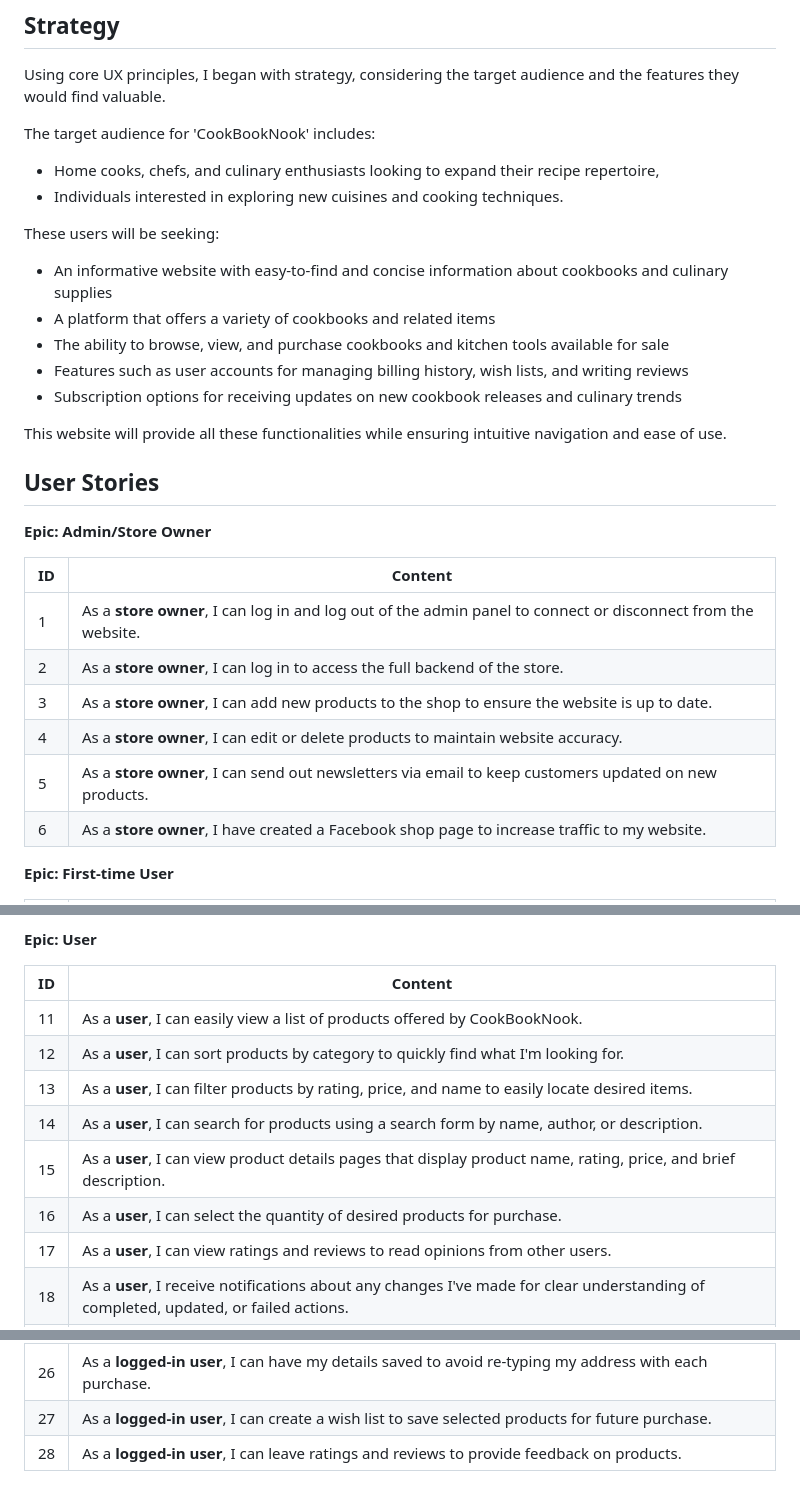
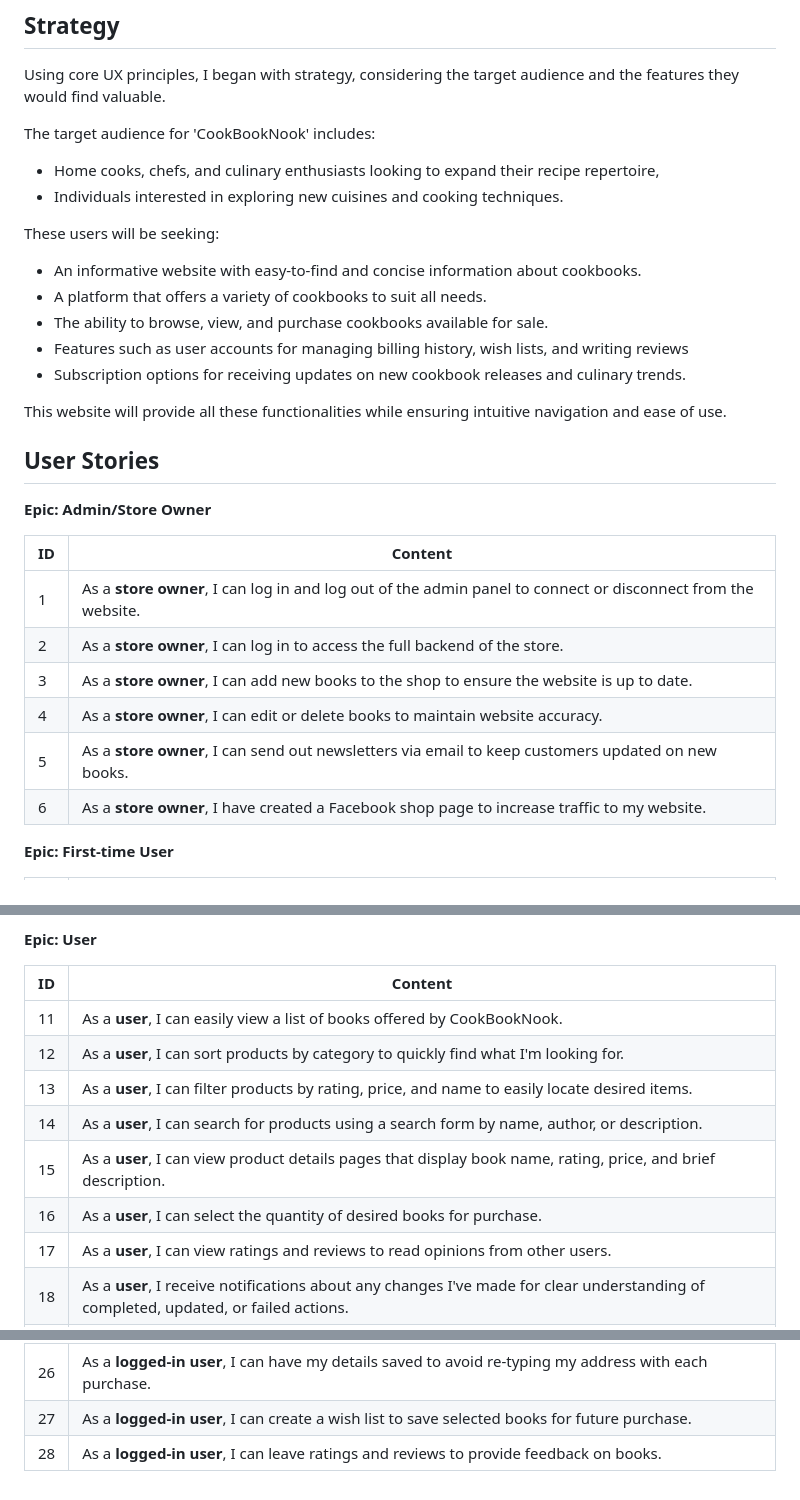
Before and after one commit to STRAN90/milestone-project-4, a Markdown page: README.md, 3 parts joined by grey strips. Drawn GitHub-style.

Commit message:
Update userstories and about section

```diff
--- a/README.md
+++ b/README.md
@@ -51,11 +51,11 @@ The target audience for 'CookBookNook' includes:
 
 These users will be seeking:
 
-- An informative website with easy-to-find and concise information about cookbooks and culinary supplies
-- A platform that offers a variety of cookbooks and related items
-- The ability to browse, view, and purchase cookbooks and kitchen tools available for sale
+- An informative website with easy-to-find and concise information about cookbooks.
+- A platform that offers a variety of cookbooks to suit all needs.
+- The ability to browse, view, and purchase cookbooks available for sale.
 - Features such as user accounts for managing billing history, wish lists, and writing reviews
-- Subscription options for receiving updates on new cookbook releases and culinary trends
+- Subscription options for receiving updates on new cookbook releases and culinary trends.
 
 This website will provide all these functionalities while ensuring intuitive navigation and ease of use.
 
@@ -67,9 +67,9 @@ This website will provide all these functionalities while ensuring intuitive nav
 | --- | ----------- |
 | 1   | As a **store owner**, I can log in and log out of the admin panel to connect or disconnect from the website. |
 | 2   | As a **store owner**, I can log in to access the full backend of the store. |
-| 3   | As a **store owner**, I can add new products to the shop to ensure the website is up to date. |
-| 4   | As a **store owner**, I can edit or delete products to maintain website accuracy. |
-| 5   | As a **store owner**, I can send out newsletters via email to keep customers updated on new products. |
+| 3   | As a **store owner**, I can add new books to the shop to ensure the website is up to date. |
+| 4   | As a **store owner**, I can edit or delete books to maintain website accuracy. |
+| 5   | As a **store owner**, I can send out newsletters via email to keep customers updated on new books. |
 | 6   | As a **store owner**, I have created a Facebook shop page to increase traffic to my website. |
 
 **Epic: First-time User**
@@ -85,12 +85,12 @@ This website will provide all these functionalities while ensuring intuitive nav
 
 | ID  | Content     |
 | --- | ----------- |
-| 11  | As a **user**, I can easily view a list of products offered by CookBookNook. |
+| 11  | As a **user**, I can easily view a list of books offered by CookBookNook. |
 | 12  | As a **user**, I can sort products by category to quickly find what I'm looking for. |
 | 13  | As a **user**, I can filter products by rating, price, and name to easily locate desired items. |
 | 14  | As a **user**, I can search for products using a search form by name, author, or description. |
-| 15  | As a **user**, I can view product details pages that display product name, rating, price, and brief description. |
-| 16  | As a **user**, I can select the quantity of desired products for purchase. |
+| 15  | As a **user**, I can view product details pages that display book name, rating, price, and brief description. |
+| 16  | As a **user**, I can select the quantity of desired books for purchase. |
 | 17  | As a **user**, I can view ratings and reviews to read opinions from other users. |
 | 18  | As a **user**, I receive notifications about any changes I've made for clear understanding of completed, updated, or failed actions. |
 | 19  | As a **user**, I can add selected items to the shopping bag. |
@@ -106,5 +106,5 @@ This website will provide all these functionalities while ensuring intuitive nav
 | 24  | As a **logged-in user**, I can easily see my login status (logged-in or logged-out). |
 | 25  | As a **logged-in user**, I can log in or log out of my account to connect or disconnect from the website. |
 | 26  | As a **logged-in user**, I can have my details saved to avoid re-typing my address with each purchase. |
-| 27  | As a **logged-in user**, I can create a wish list to save selected products for future purchase. |
-| 28  | As a **logged-in user**, I can leave ratings and reviews to provide feedback on products. |
+| 27  | As a **logged-in user**, I can create a wish list to save selected books for future purchase. |
+| 28  | As a **logged-in user**, I can leave ratings and reviews to provide feedback on books. |
```
Also changed, not shown: other parts of README.md (+1 -1 lines).
